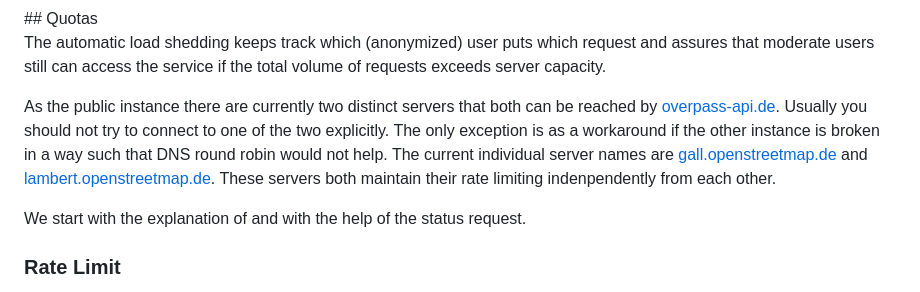
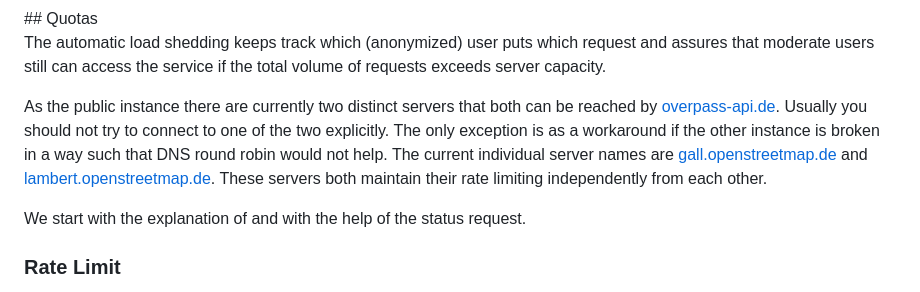
Before and after one commit to drolbr/overpass-doc, a Markdown page: en/preface/commons.md, the part around the change. GitHub-like rendering.

Commit message:
fix typo

```diff
--- a/en/preface/commons.md
+++ b/en/preface/commons.md
@@ -62,7 +62,7 @@ Usually you should not try to connect to one of the two explicitly.
 The only exception is as a workaround if the other instance is broken in a way
 such that DNS round robin would not help.
 The current individual server names are [gall.openstreetmap.de](https://gall.openstreetmap.de/api/status) and [lambert.openstreetmap.de](https://lambert.openstreetmap.de/api/status).
-These servers both maintain their rate limiting indenpendently from each other.
+These servers both maintain their rate limiting independently from each other.
 
 We start with the explanation of and with the help of the status request.
 
```
